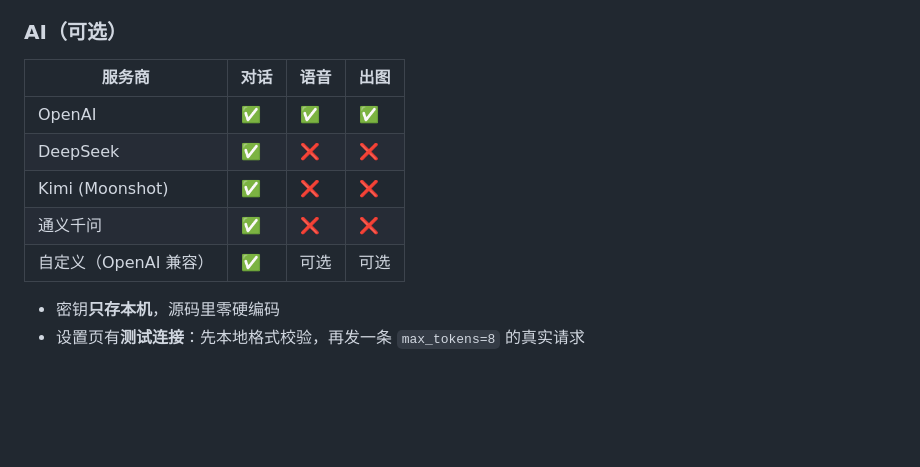
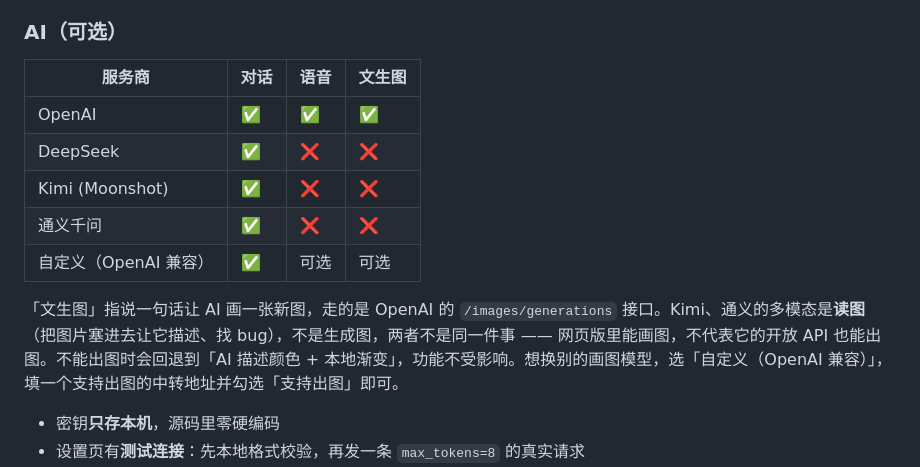
Before and after one commit to Arona-ovo/Study-word-APP-, a Markdown page: README.md, the part around the change. GitHub-like rendering; blank space fills up the shorter version.

Commit message:
README: 「出图」改称「文生图」，补一句说明读图与生成图的区别
Kimi / 通义的多模态是读图（vision 输入），不是文生图，两者不是同一个接口。
顺带说明不能出图时会回退本地渐变、以及自定义服务商怎么接第三方画图模型。

```diff
--- a/README.md
+++ b/README.md
@@ -87,13 +87,15 @@
 
 ### AI（可选）
 
-| 服务商 | 对话 | 语音 | 出图 |
+| 服务商 | 对话 | 语音 | 文生图 |
 |---|---|---|---|
 | OpenAI | ✅ | ✅ | ✅ |
 | DeepSeek | ✅ | ❌ | ❌ |
 | Kimi (Moonshot) | ✅ | ❌ | ❌ |
 | 通义千问 | ✅ | ❌ | ❌ |
 | 自定义（OpenAI 兼容） | ✅ | 可选 | 可选 |
+
+「文生图」指说一句话让 AI 画一张新图，走的是 OpenAI 的 `/images/generations` 接口。Kimi、通义的多模态是**读图**（把图片塞进去让它描述、找 bug），不是生成图，两者不是同一件事 —— 网页版里能画图，不代表它的开放 API 也能出图。不能出图时会回退到「AI 描述颜色 + 本地渐变」，功能不受影响。想换别的画图模型，选「自定义（OpenAI 兼容）」，填一个支持出图的中转地址并勾选「支持出图」即可。
 
 - 密钥**只存本机**，源码里零硬编码
 - 设置页有**测试连接**：先本地格式校验，再发一条 `max_tokens=8` 的真实请求
```
